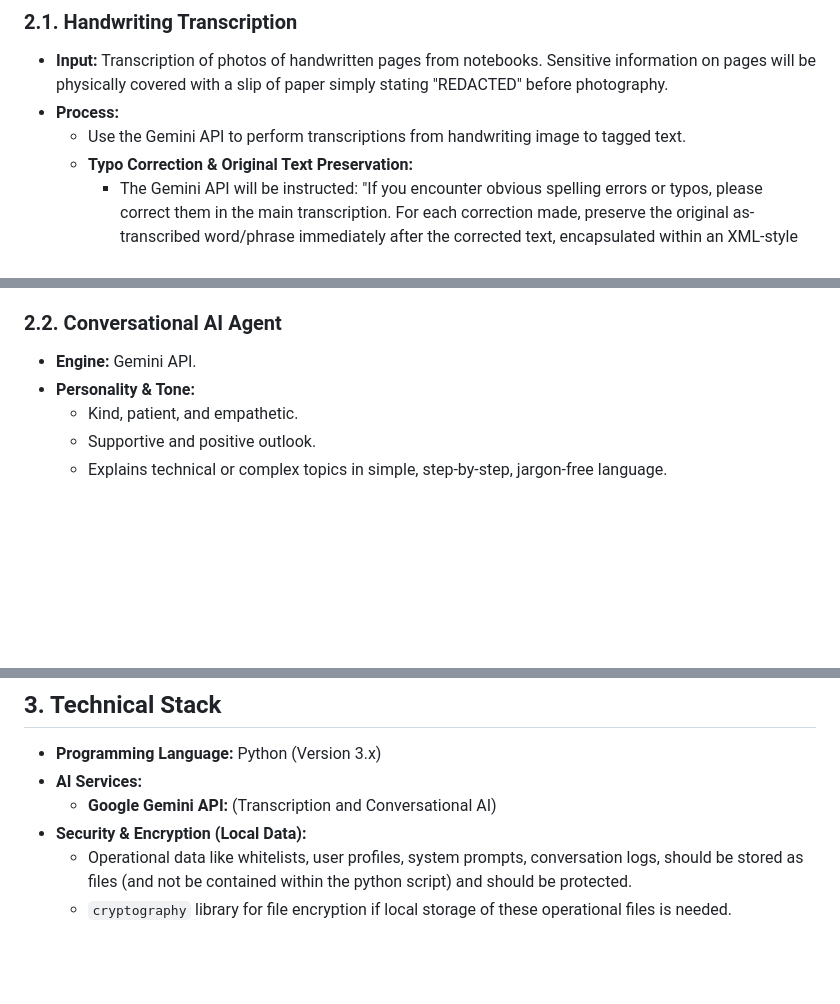
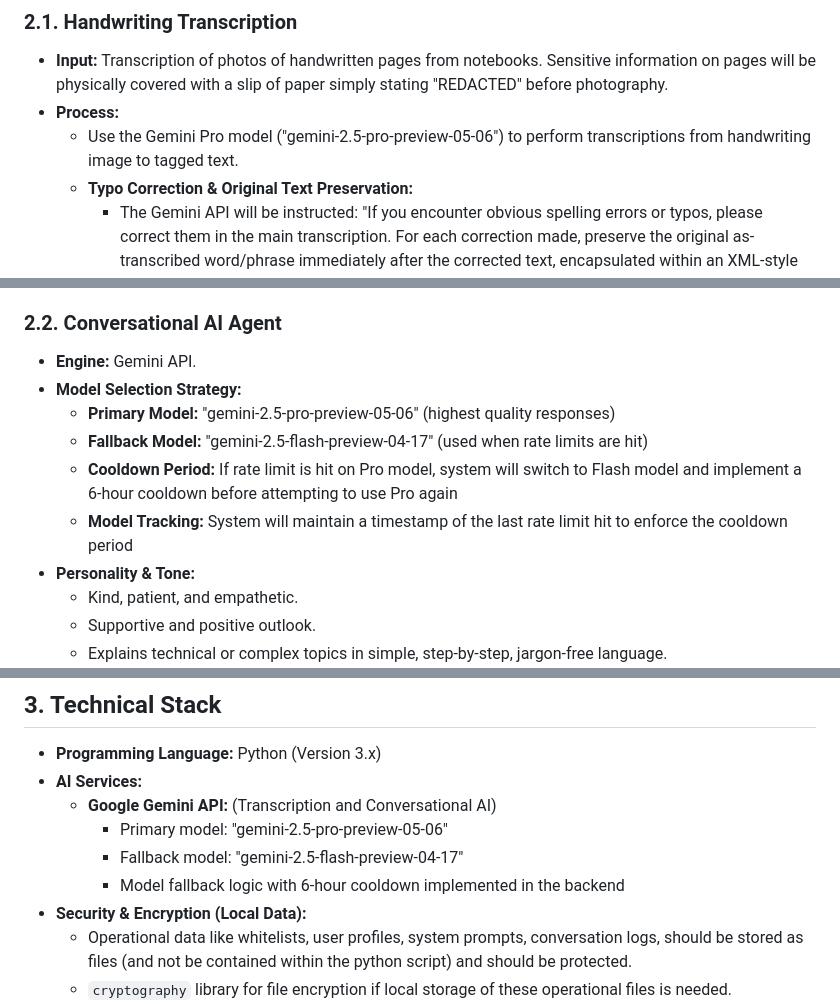
Before and after one commit to WillStephenn/Agent-G, a Markdown page: Project Spec.md, 3 parts joined by grey strips. Drawn GitHub-style; blank space fills up the shorter version.

Commit message:
Updated Spec: Model Specification

```diff
--- a/Project Spec.md
+++ b/Project Spec.md
@@ -13,7 +13,7 @@ To create a WhatsApp-based AI assistant that help the family navigate and unders
 ### 2.1. Handwriting Transcription
 * **Input:** Transcription of photos of handwritten pages from notebooks. Sensitive information on pages will be physically covered with a slip of paper simply stating "REDACTED" before photography.
 * **Process:**
-    * Use the Gemini API to perform transcriptions from handwriting image to tagged text.
+    * Use the Gemini Pro model ("gemini-2.5-pro-preview-05-06") to perform transcriptions from handwriting image to tagged text.
     * **Typo Correction & Original Text Preservation:**
         * The Gemini API will be instructed: "If you encounter obvious spelling errors or typos, please correct them in the main transcription. For each correction made, preserve the original as-transcribed word/phrase immediately after the corrected text, encapsulated within an XML-style tag: `<original_text>original uncorrected text</original_text>`."
         * Example output: "He went to the store `<original_text>stor</original_text>` to buy bread `<original_text> bred </original_text>`."
@@ -27,6 +27,11 @@ To create a WhatsApp-based AI assistant that help the family navigate and unders
 
 ### 2.2. Conversational AI Agent
 * **Engine:** Gemini API.
+* **Model Selection Strategy:**
+    * **Primary Model:** "gemini-2.5-pro-preview-05-06" (highest quality responses)
+    * **Fallback Model:** "gemini-2.5-flash-preview-04-17" (used when rate limits are hit)
+    * **Cooldown Period:** If rate limit is hit on Pro model, system will switch to Flash model and implement a 6-hour cooldown before attempting to use Pro again
+    * **Model Tracking:** System will maintain a timestamp of the last rate limit hit to enforce the cooldown period
 * **Personality & Tone:**
     * Kind, patient, and empathetic.
     * Supportive and positive outlook.
@@ -69,6 +74,9 @@ To create a WhatsApp-based AI assistant that help the family navigate and unders
 * **Programming Language:** Python (Version 3.x)
 * **AI Services:**
     * **Google Gemini API:** (Transcription and Conversational AI)
+        * Primary model: "gemini-2.5-pro-preview-05-06"
+        * Fallback model: "gemini-2.5-flash-preview-04-17"
+        * Model fallback logic with 6-hour cooldown implemented in the backend
 * **Security & Encryption (Local Data):**
     * Operational data like whitelists, user profiles, system prompts, conversation logs, should be stored as files (and not be contained within the python script) and should be protected.
     * `cryptography` library for file encryption if local storage of these operational files is needed.
```
Also changed, not shown: other parts of Project Spec.md (+1 -0 lines).
